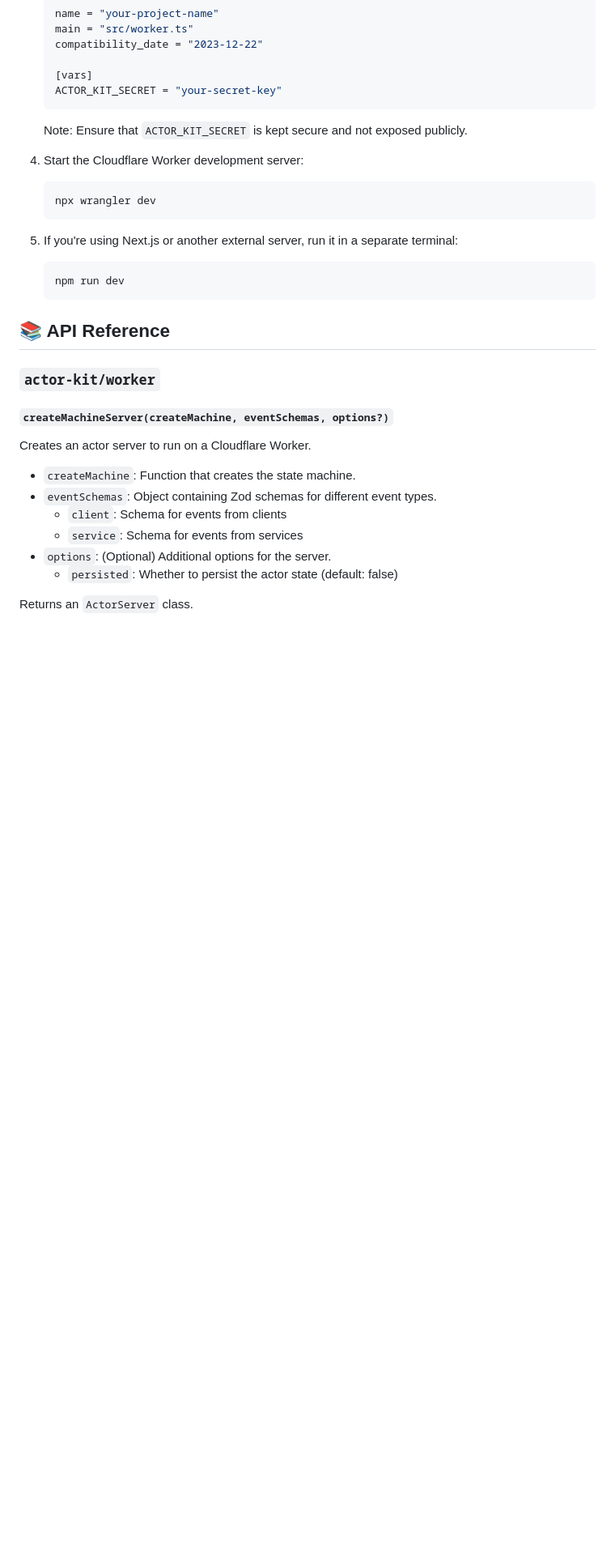
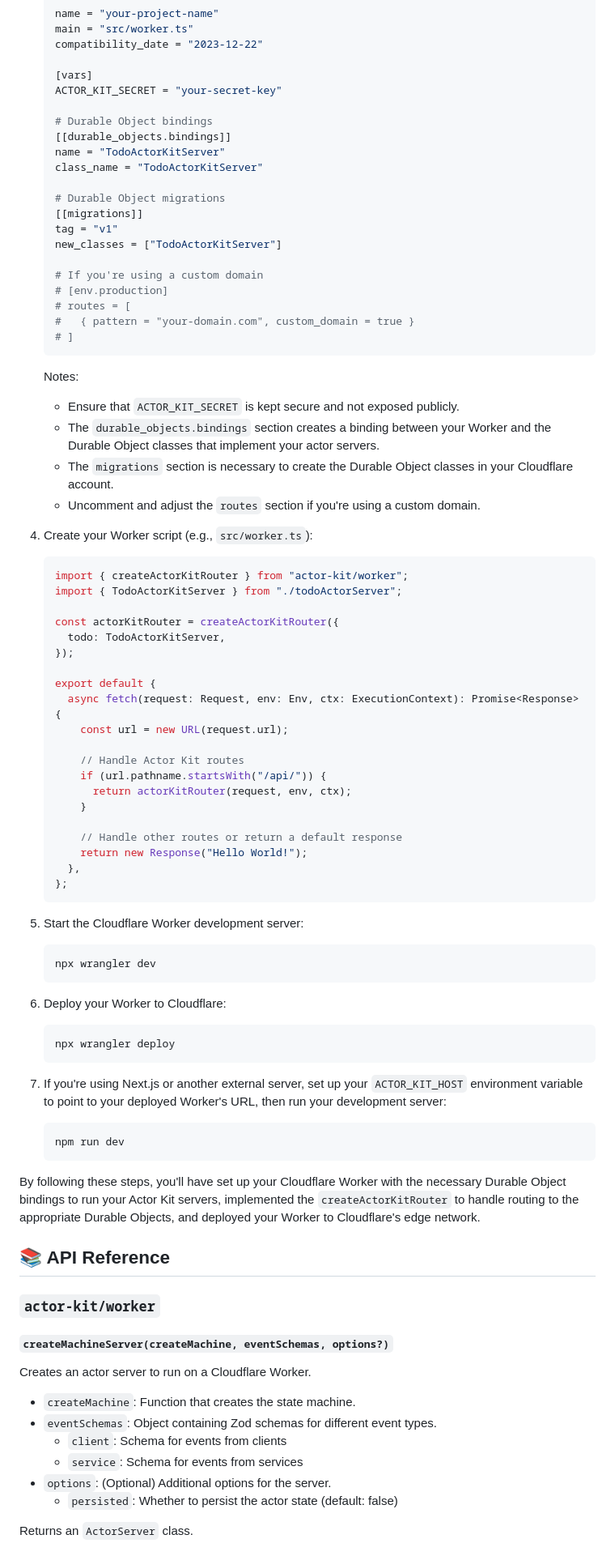
Before and after one commit to jonmumm/actor-kit, a Markdown page: README.md, the part around the change printed below. Shown: that part at 81% size. Drawn GitHub-style; blank space fills up the shorter version.

Commit message:
more readme

````diff
--- a/README.md
+++ b/README.md
@@ -384,20 +385,74 @@ This comprehensive example demonstrates how to set up and use Actor Kit in a Nex
 
    [vars]
    ACTOR_KIT_SECRET = "your-secret-key"
+
+   # Durable Object bindings
+   [[durable_objects.bindings]]
+   name = "TodoActorKitServer"
+   class_name = "TodoActorKitServer"
+
+   # Durable Object migrations
+   [[migrations]]
+   tag = "v1"
+   new_classes = ["TodoActorKitServer"]
+
+   # If you're using a custom domain
+   # [env.production]
+   # routes = [
+   #   { pattern = "your-domain.com", custom_domain = true }
+   # ]
    ```
 
-   Note: Ensure that `ACTOR_KIT_SECRET` is kept secure and not exposed publicly.
+   Notes:
+   - Ensure that `ACTOR_KIT_SECRET` is kept secure and not exposed publicly.
+   - The `durable_objects.bindings` section creates a binding between your Worker and the Durable Object classes that implement your actor servers.
+   - The `migrations` section is necessary to create the Durable Object classes in your Cloudflare account.
+   - Uncomment and adjust the `routes` section if you're using a custom domain.
 
-4. Start the Cloudflare Worker development server:
+4. Create your Worker script (e.g., `src/worker.ts`):
+
+   ```typescript
+   import { createActorKitRouter } from "actor-kit/worker";
+   import { TodoActorKitServer } from "./todoActorServer";
+
+   const actorKitRouter = createActorKitRouter({
+     todo: TodoActorKitServer,
+   });
+
+   export default {
+     async fetch(request: Request, env: Env, ctx: ExecutionContext): Promise<Response> {
+       const url = new URL(request.url);
+
+       // Handle Actor Kit routes
+       if (url.pathname.startsWith("/api/")) {
+         return actorKitRouter(request, env, ctx);
+       }
+
+       // Handle other routes or return a default response
+       return new Response("Hello World!");
+     },
+   };
+   ```
+
+5. Start the Cloudflare Worker development server:
 
    ```bash
    npx wrangler dev
    ```
 
-5. If you're using Next.js or another external server, run it in a separate terminal:
+6. Deploy your Worker to Cloudflare:
+
+   ```bash
+   npx wrangler deploy
+   ```
+
+7. If you're using Next.js or another external server, set up your `ACTOR_KIT_HOST` environment variable to point to your deployed Worker's URL, then run your development server:
+
    ```bash
    npm run dev
    ```
+
+By following these steps, you'll have set up your Cloudflare Worker with the necessary Durable Object bindings to run your Actor Kit servers, implemented the `createActorKitRouter` to handle routing to the appropriate Durable Objects, and deployed your Worker to Cloudflare's edge network.
 
 ## 📚 API Reference
 
````
Also changed, not shown: other parts of README.md (+1 -0 lines).
